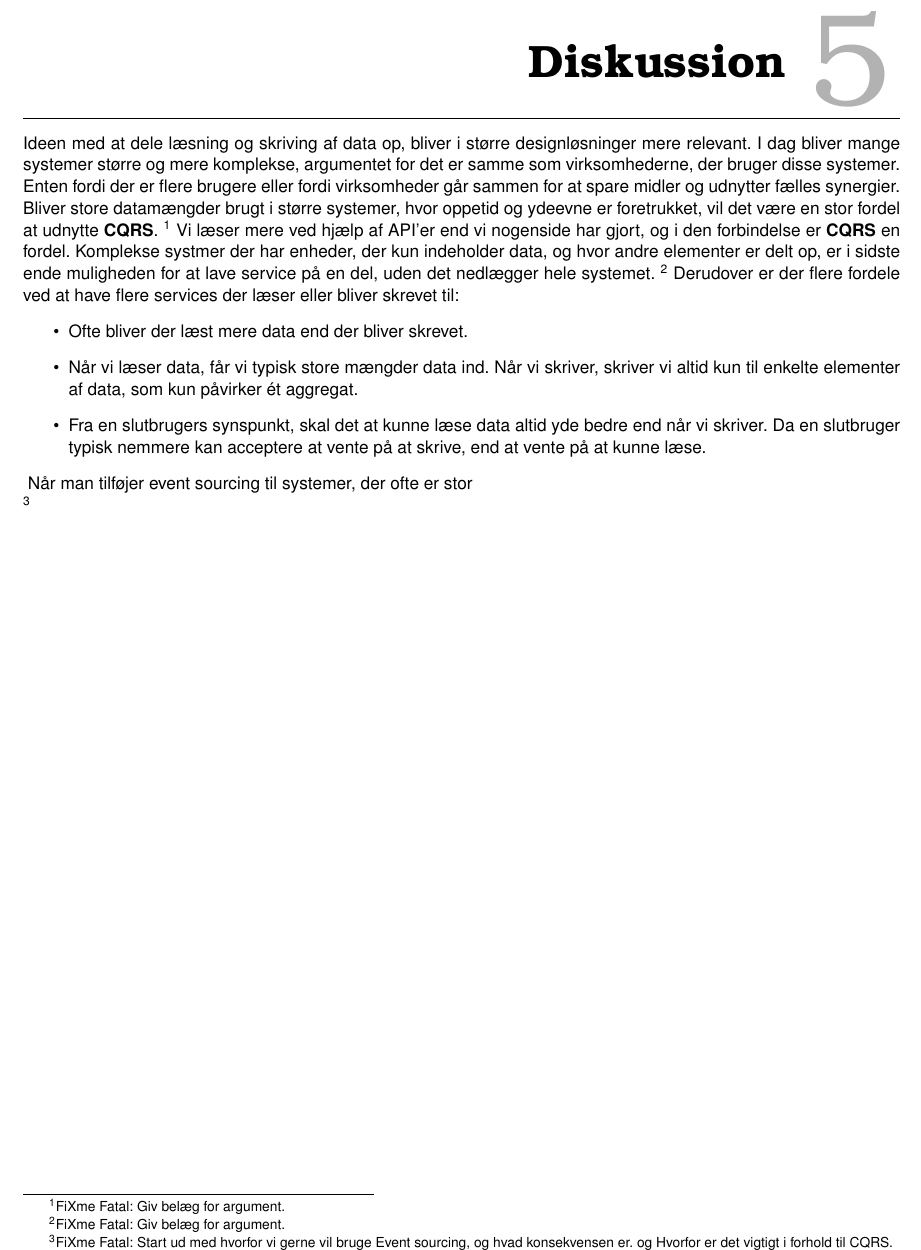
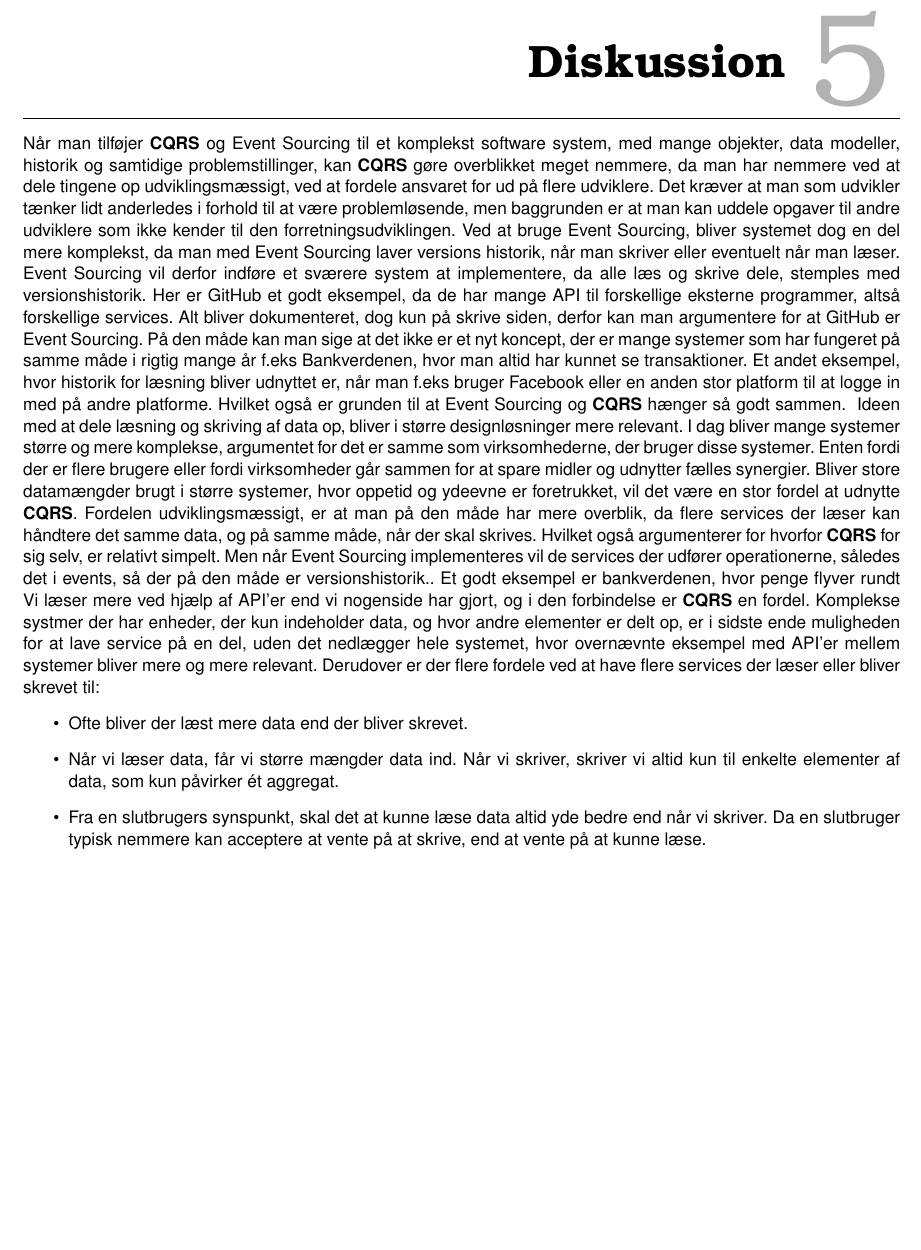
Before and after one commit to HermansenDesigns/Grp38-CQRS, a LaTeX book (latex/_RAPPORT/E17-I4SWD-DesignPatternsAssignmentGroup38-CQRS-report.tex, which reads latex/_RAPPORT/Sektioner/Diskussion.tex): part of page 12 of 14, cut so that both start at the same text, the shorter picture padded with empty space. Compiled offline with pdfLaTeX.

Commit message:
diskussion added

```diff
--- a/latex/_RAPPORT/Sektioner/Diskussion.tex
+++ b/latex/_RAPPORT/Sektioner/Diskussion.tex
@@ -1,15 +1,17 @@
 \chapter{Diskussion}
+Når man tilføjer \textbf{CQRS} og Event Sourcing til et komplekst software system, med mange objekter, data modeller, historik og samtidige problemstillinger, kan \textbf{CQRS} gøre overblikket meget nemmere, da man har nemmere ved at dele tingene op udviklingsmæssigt, ved at fordele ansvaret for ud på flere udviklere.
+Det kræver at man som udvikler tænker lidt anderledes i forhold til at være problemløsende, men baggrunden er at man kan uddele opgaver til andre udviklere som ikke kender til den forretningsudviklingen.
+Ved at bruge Event Sourcing, bliver systemet dog en del mere komplekst, da man med Event Sourcing laver versions historik, når man skriver eller eventuelt når man læser. Event Sourcing vil derfor indføre et sværere system at implementere, da alle læs og skrive dele, stemples med versionshistorik. Her er GitHub et godt eksempel, da de har mange API til forskellige eksterne programmer, altså forskellige services. Alt bliver dokumenteret, dog kun på skrive siden, derfor kan man argumentere for at GitHub er Event Sourcing.
+På den måde kan man sige at det ikke er et nyt koncept, der er mange systemer som har fungeret på samme måde i rigtig mange år f.eks Bankverdenen, hvor man altid har kunnet se transaktioner. Et andet eksempel, hvor historik for læsning bliver udnyttet er, når man f.eks bruger Facebook eller en anden stor platform til at logge in med på andre platforme.
+Hvilket også er grunden til at Event Sourcing og \textbf{CQRS} hænger så godt sammen.
+\
 Ideen med at dele læsning og skriving af data op, bliver i større designløsninger mere relevant.
 I dag bliver mange systemer større og mere komplekse, argumentet for det er samme som virksomhederne, der bruger disse systemer. Enten fordi der er flere brugere eller fordi virksomheder går sammen for at spare midler og udnytter fælles synergier.
-Bliver store datamængder brugt i større systemer, hvor oppetid og ydeevne er foretrukket, vil det være en stor fordel at udnytte \textbf{CQRS}. \fixme{Giv belæg for argument.}
-Vi læser mere ved hjælp af API'er end vi nogenside har gjort, og i den forbindelse er \textbf{CQRS} en fordel. Komplekse systmer der har enheder, der kun indeholder data, og hvor andre elementer er delt op, er i sidste ende muligheden for at lave service på en del, uden det nedlægger hele systemet. \fixme{Giv belæg for argument.}
+Bliver store datamængder brugt i større systemer, hvor oppetid og ydeevne er foretrukket, vil det være en stor fordel at udnytte \textbf{CQRS}. Fordelen udviklingsmæssigt, er at man på den måde har mere overblik, da flere services der læser kan håndtere det samme data, og på samme måde, når der skal skrives. Hvilket også argumenterer for hvorfor \textbf{CQRS} for sig selv, er relativt simpelt. Men når Event Sourcing implementeres vil de services der udfører operationerne, således det i events, så der på den måde er versionshistorik.. Et godt eksempel er bankverdenen, hvor penge flyver rundt
+Vi læser mere ved hjælp af API'er end vi nogenside har gjort, og i den forbindelse er \textbf{CQRS} en fordel. Komplekse systmer der har enheder, der kun indeholder data, og hvor andre elementer er delt op, er i sidste ende muligheden for at lave service på en del, uden det nedlægger hele systemet, hvor overnævnte eksempel med API'er mellem systemer bliver mere og mere relevant.
 Derudover er der flere fordele ved at have flere services der læser eller bliver skrevet til:\
 \begin{itemize}
     \item Ofte bliver der læst mere data end der bliver skrevet.
-    \item Når vi læser data, får vi typisk store mængder data ind. Når vi skriver, skriver vi altid kun til enkelte elementer af data, som kun påvirker ét aggregat.
+    \item Når vi læser data, får vi større mængder data ind. Når vi skriver, skriver vi altid kun til enkelte elementer af data, som kun påvirker ét aggregat.
     \item Fra en slutbrugers synspunkt, skal det at kunne læse data altid yde bedre end når vi skriver. Da en slutbruger typisk nemmere kan acceptere at vente på at skrive, end at vente på at kunne læse.
 \end{itemize}
-\
-Når man tilføjer event sourcing til systemer, der ofte er stor
-
-\fixme{Start ud med hvorfor vi gerne vil bruge Event sourcing, og hvad konsekvensen er. og Hvorfor er det vigtigt i forhold til CQRS.}
```
